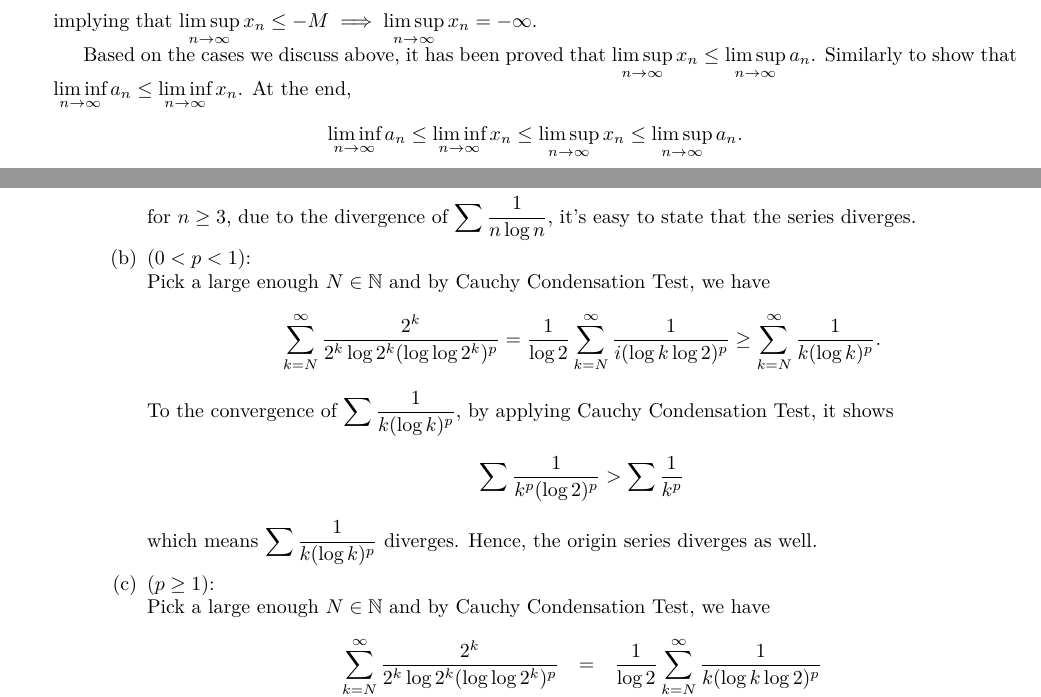
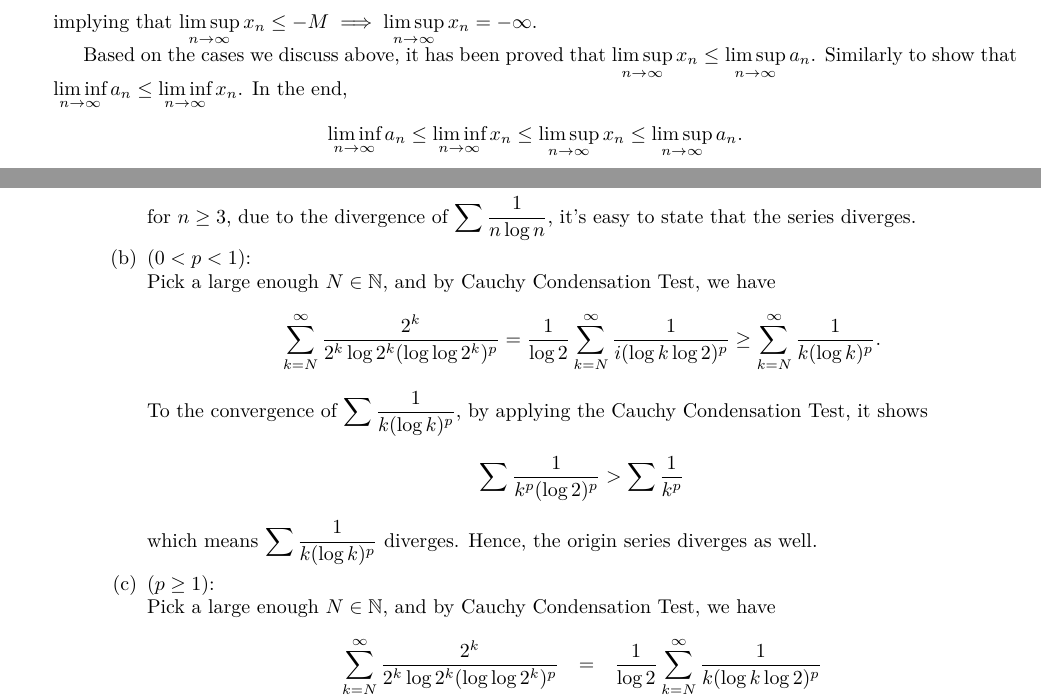
Before and after one commit to ujkuo/NTU-MATH-IMA, a LaTeX problem sheet (HW06/hw06.tex): two parts of pages 3 and 5 of 6, joined at a grey line, cut so that both start at the same text. Compiled offline with XeLaTeX; a missing font is replaced by an installed copy or a similar font.

Commit message:
have correctnessed for HW06

```diff
--- a/HW06/hw06.tex
+++ b/HW06/hw06.tex
@@ -463,7 +463,7 @@ implying that $\limsup_{n\to\infty}x_n \leq -M \implies \limsup_{n\to\infty}x_n
 Based on the cases we discuss above, it has been proved that $\limsup_{n\to\infty}x_n \leq
 \limsup_{n\to\infty}a_n$. Similarly to show that $\liminf_{n\to\infty}a_n \leq
 \liminf_{n\to\infty}x_n$.
-At the end,
+In the end,
 \[
     \liminf_{n\to\infty}a_n \leq \liminf_{n\to\infty}x_n \leq \limsup_{n\to\infty}x_n \leq
     \limsup_{n\to\infty}a_n.
@@ -602,13 +602,13 @@ However, $a_n$ diverges.
                 it's easy to state that the series diverges.
 
             \item ($0<p<1$): \\
-                Pick a large enough $N \in \N$ and by Cauchy Condensation Test, we have
+                Pick a large enough $N \in \N$, and by Cauchy Condensation Test, we have
                 \[
                     \sum^\infty_{k=N}\frac{2^k}{2^k\log 2^k(\log\log 2^k)^p}
                     = \frac{1}{\log 2}\sum^\infty_{k=N}\frac{1}{i(\log k \log 2)^p}
                     \geq \sum^\infty_{k=N}\frac{1}{k(\log k)^p}.
                 \]
-                To the convergence of $\sum\frac{1}{k(\log k)^p}$, by applying Cauchy Condensation Test,
+                To the convergence of $\sum\frac{1}{k(\log k)^p}$, by applying the Cauchy Condensation Test,
                 it shows
                 \[
                     \sum\frac{1}{k^p(\log 2)^p} > \sum\frac{1}{k^p}
@@ -617,7 +617,7 @@ However, $a_n$ diverges.
                 as well.
 
             \item ($p \geq 1$): \\
-                Pick a large enough $N \in \N$ and by Cauchy Condensation Test, we have
+                Pick a large enough $N \in \N$, and by Cauchy Condensation Test, we have
                 \[
                     \begin{array}{RCL}
                         \sum^\infty_{k=N}\frac{2^k}{2^k\log 2^k(\log\log 2^k)^p}
```
Also changed, not shown: HW06/hw06.pdf, HW06/hw06.tex (4 more changed lines).
